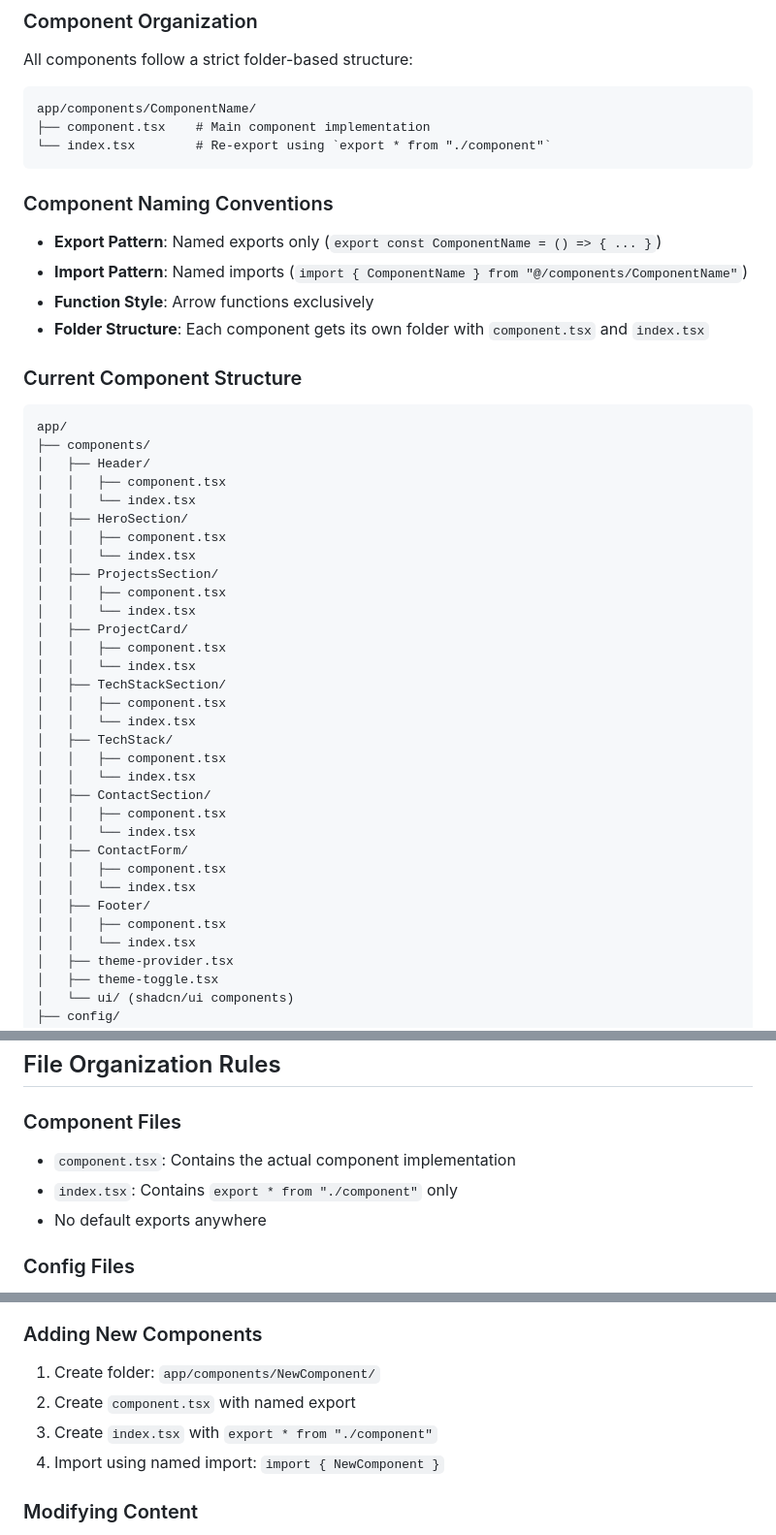
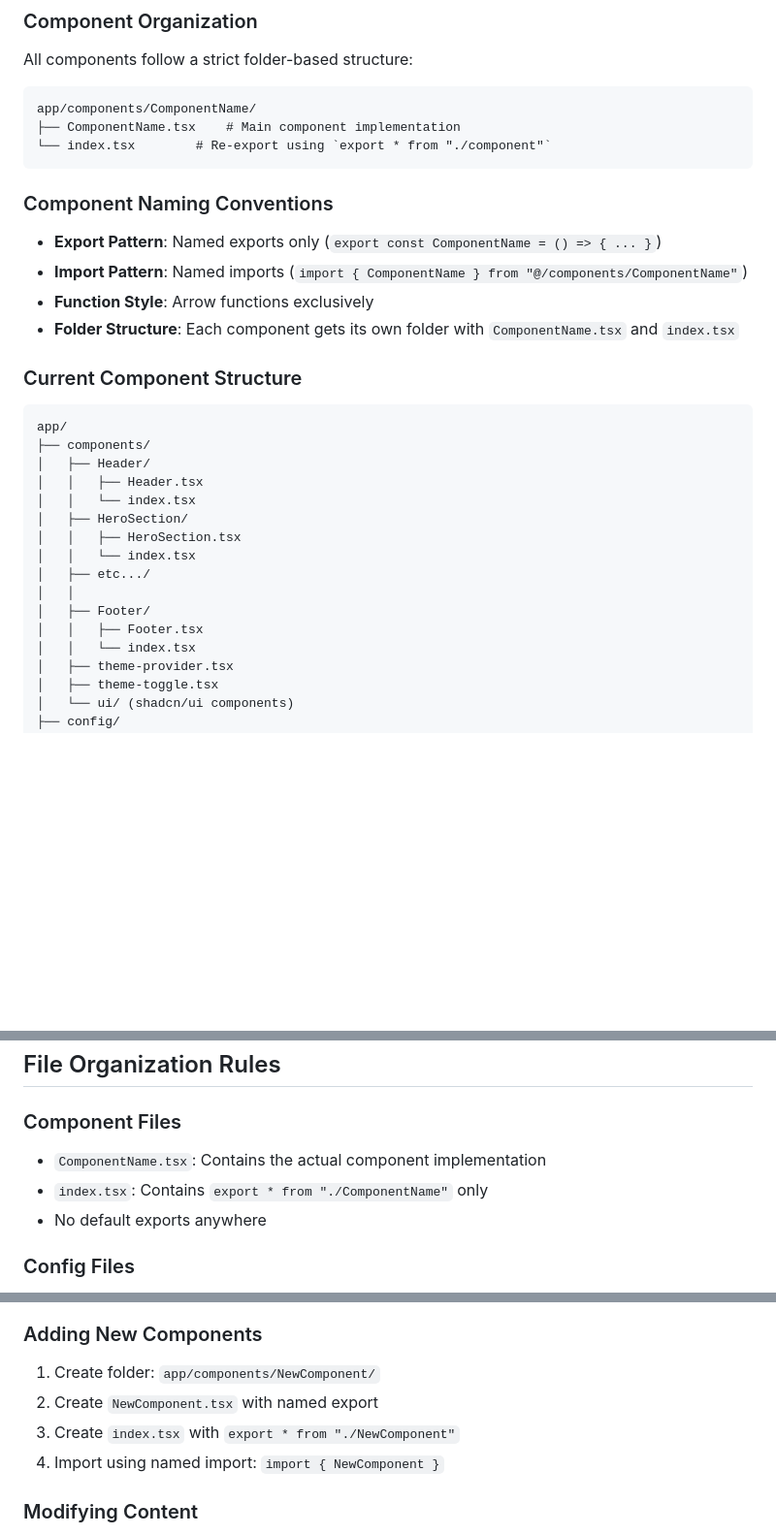
Before and after one commit to therealsamyak/sk-personal-website, a Markdown page: CLAUDE.md, 3 parts joined by grey strips. Shown at 97% size. GitHub-like rendering; blank space fills up the shorter version.

````diff
--- a/CLAUDE.md
+++ b/CLAUDE.md
@@ -18,7 +18,7 @@ A modern, responsive personal portfolio website built with Next.js 15, TypeScrip
 All components follow a strict folder-based structure:
 ```
 app/components/ComponentName/
-├── component.tsx    # Main component implementation
+├── ComponentName.tsx    # Main component implementation
 └── index.tsx        # Re-export using `export * from "./component"`
 ```
 
@@ -26,38 +26,22 @@ app/components/ComponentName/
 - **Export Pattern**: Named exports only (`export const ComponentName = () => { ... }`)
 - **Import Pattern**: Named imports (`import { ComponentName } from "@/components/ComponentName"`)
 - **Function Style**: Arrow functions exclusively
-- **Folder Structure**: Each component gets its own folder with `component.tsx` and `index.tsx`
+- **Folder Structure**: Each component gets its own folder with `ComponentName.tsx` and `index.tsx`
 
 ### Current Component Structure
 ```
 app/
 ├── components/
 │   ├── Header/
-│   │   ├── component.tsx
+│   │   ├── Header.tsx
 │   │   └── index.tsx
 │   ├── HeroSection/
-│   │   ├── component.tsx
+│   │   ├── HeroSection.tsx
 │   │   └── index.tsx
-│   ├── ProjectsSection/
-│   │   ├── component.tsx
-│   │   └── index.tsx
-│   ├── ProjectCard/
-│   │   ├── component.tsx
-│   │   └── index.tsx
-│   ├── TechStackSection/
-│   │   ├── component.tsx
-│   │   └── index.tsx
-│   ├── TechStack/
-│   │   ├── component.tsx
-│   │   └── index.tsx
-│   ├── ContactSection/
-│   │   ├── component.tsx
-│   │   └── index.tsx
-│   ├── ContactForm/
-│   │   ├── component.tsx
-│   │   └── index.tsx
+│   ├── etc.../
+│   │
 │   ├── Footer/
-│   │   ├── component.tsx
+│   │   ├── Footer.tsx
 │   │   └── index.tsx
 │   ├── theme-provider.tsx
 │   ├── theme-toggle.tsx
@@ -127,8 +111,8 @@ Technology skills organized by category:
 ## File Organization Rules
 
 ### Component Files
-- `component.tsx`: Contains the actual component implementation
-- `index.tsx`: Contains `export * from "./component"` only
+- `ComponentName.tsx`: Contains the actual component implementation
+- `index.tsx`: Contains `export * from "./ComponentName"` only
 - No default exports anywhere
 
 ### Config Files
@@ -146,8 +130,8 @@ Technology skills organized by category:
 
 ### Adding New Components
 1. Create folder: `app/components/NewComponent/`
-2. Create `component.tsx` with named export
-3. Create `index.tsx` with `export * from "./component"`
+2. Create `NewComponent.tsx` with named export
+3. Create `index.tsx` with `export * from "./NewComponent"`
 4. Import using named import: `import { NewComponent }`
 
 ### Modifying Content
````
